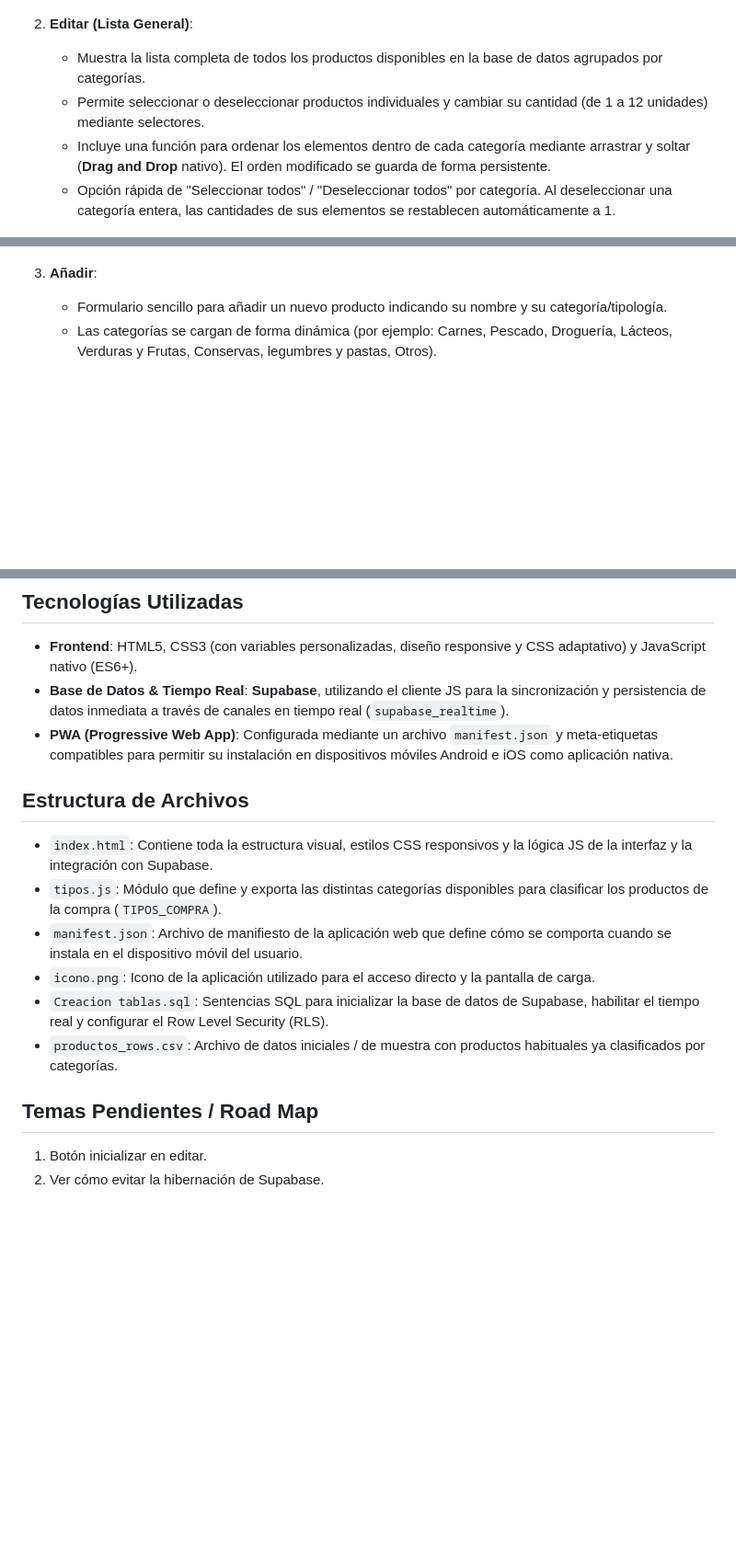
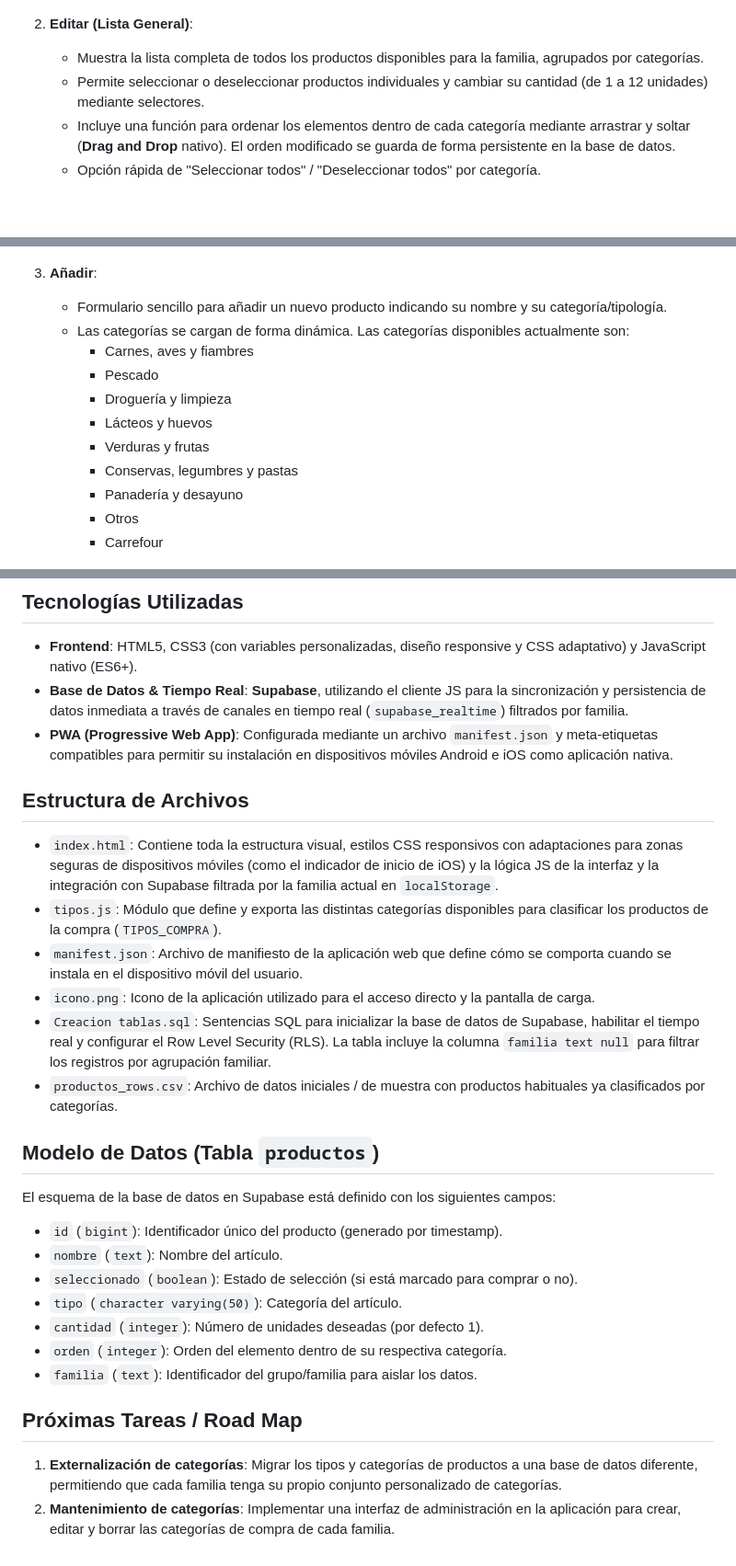
Before and after one commit to ASM-LAB/lista-compra, a Markdown page: README.md, 3 parts joined by grey strips. Shown at 92% size. GitHub-like rendering; blank space fills up the shorter version.

Commit message:
docs: actualizar README.md con la funcionalidad de Familias y nuevo Road Map
- Se añade explicación detallada del concepto de Familias y listas de compra independientes.
- Se detallan las opciones de la barra de navegación para cambiar de familia.
- Se actualizan las categorías predeterminadas basándose en el archivo tipos.js.
- Se documenta el esquema de base de datos detallando la columna 'familia'.
- Se actualiza el Road Map enfocándolo en la externalización y mantenimiento de categorías.

Co-authored-by: ASM-LAB <54837358+ASM-LAB@users.noreply.github.com>

```diff
--- a/README.md
+++ b/README.md
@@ -14,16 +22,25 @@ La aplicación se estructura en cuatro vistas principales, accesibles mediante l
    ![Vista Comprar](images/vista_comprar.png)
 
 2. **Editar (Lista General)**:
-   - Muestra la lista completa de todos los productos disponibles en la base de datos agrupados por categorías.
+   - Muestra la lista completa de todos los productos disponibles para la familia, agrupados por categorías.
    - Permite seleccionar o deseleccionar productos individuales y cambiar su cantidad (de 1 a 12 unidades) mediante selectores.
-   - Incluye una función para ordenar los elementos dentro de cada categoría mediante arrastrar y soltar (**Drag and Drop** nativo). El orden modificado se guarda de forma persistente.
-   - Opción rápida de "Seleccionar todos" / "Deseleccionar todos" por categoría. Al deseleccionar una categoría entera, las cantidades de sus elementos se restablecen automáticamente a 1.
+   - Incluye una función para ordenar los elementos dentro de cada categoría mediante arrastrar y soltar (**Drag and Drop** nativo). El orden modificado se guarda de forma persistente en la base de datos.
+   - Opción rápida de "Seleccionar todos" / "Deseleccionar todos" por categoría.
 
    ![Vista Editar](images/vista_editar.png)
 
 3. **Añadir**:
    - Formulario sencillo para añadir un nuevo producto indicando su nombre y su categoría/tipología.
-   - Las categorías se cargan de forma dinámica (por ejemplo: Carnes, Pescado, Droguería, Lácteos, Verduras y Frutas, Conservas, legumbres y pastas, Otros).
+   - Las categorías se cargan de forma dinámica. Las categorías disponibles actualmente son:
+     - Carnes, aves y fiambres
+     - Pescado
+     - Droguería y limpieza
+     - Lácteos y huevos
+     - Verduras y frutas
+     - Conservas, legumbres y pastas
+     - Panadería y desayuno
+     - Otros
+     - Carrefour
 
    ![Vista Añadir](images/vista_anadir.png)
 
@@ -35,18 +52,30 @@ La aplicación se estructura en cuatro vistas principales, accesibles mediante l
 ## Tecnologías Utilizadas
 
 - **Frontend**: HTML5, CSS3 (con variables personalizadas, diseño responsive y CSS adaptativo) y JavaScript nativo (ES6+).
-- **Base de Datos & Tiempo Real**: **Supabase**, utilizando el cliente JS para la sincronización y persistencia de datos inmediata a través de canales en tiempo real (`supabase_realtime`).
+- **Base de Datos & Tiempo Real**: **Supabase**, utilizando el cliente JS para la sincronización y persistencia de datos inmediata a través de canales en tiempo real (`supabase_realtime`) filtrados por familia.
 - **PWA (Progressive Web App)**: Configurada mediante un archivo `manifest.json` y meta-etiquetas compatibles para permitir su instalación en dispositivos móviles Android e iOS como aplicación nativa.
 
 ## Estructura de Archivos
 
-- `index.html`: Contiene toda la estructura visual, estilos CSS responsivos y la lógica JS de la interfaz y la integración con Supabase.
+- `index.html`: Contiene toda la estructura visual, estilos CSS responsivos con adaptaciones para zonas seguras de dispositivos móviles (como el indicador de inicio de iOS) y la lógica JS de la interfaz y la integración con Supabase filtrada por la familia actual en `localStorage`.
 - `tipos.js`: Módulo que define y exporta las distintas categorías disponibles para clasificar los productos de la compra (`TIPOS_COMPRA`).
 - `manifest.json`: Archivo de manifiesto de la aplicación web que define cómo se comporta cuando se instala en el dispositivo móvil del usuario.
 - `icono.png`: Icono de la aplicación utilizado para el acceso directo y la pantalla de carga.
-- `Creacion tablas.sql`: Sentencias SQL para inicializar la base de datos de Supabase, habilitar el tiempo real y configurar el Row Level Security (RLS).
+- `Creacion tablas.sql`: Sentencias SQL para inicializar la base de datos de Supabase, habilitar el tiempo real y configurar el Row Level Security (RLS). La tabla incluye la columna `familia text null` para filtrar los registros por agrupación familiar.
 - `productos_rows.csv`: Archivo de datos iniciales / de muestra con productos habituales ya clasificados por categorías.
 
-## Temas Pendientes / Road Map
-1. Botón inicializar en editar.
-2. Ver cómo evitar la hibernación de Supabase.
+## Modelo de Datos (Tabla `productos`)
+
+El esquema de la base de datos en Supabase está definido con los siguientes campos:
+* `id` (`bigint`): Identificador único del producto (generado por timestamp).
+* `nombre` (`text`): Nombre del artículo.
+* `seleccionado` (`boolean`): Estado de selección (si está marcado para comprar o no).
+* `tipo` (`character varying(50)`): Categoría del artículo.
+* `cantidad` (`integer`): Número de unidades deseadas (por defecto 1).
+* `orden` (`integer`): Orden del elemento dentro de su respectiva categoría.
+* `familia` (`text`): Identificador del grupo/familia para aislar los datos.
+
+## Próximas Tareas / Road Map
+
+1. **Externalización de categorías**: Migrar los tipos y categorías de productos a una base de datos diferente, permitiendo que cada familia tenga su propio conjunto personalizado de categorías.
+2. **Mantenimiento de categorías**: Implementar una interfaz de administración en la aplicación para crear, editar y borrar las categorías de compra de cada familia.
```
Also changed, not shown: other parts of README.md (+11 -3 lines).
